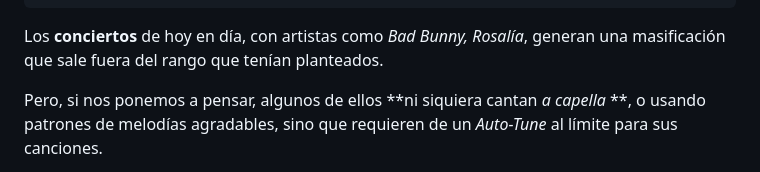
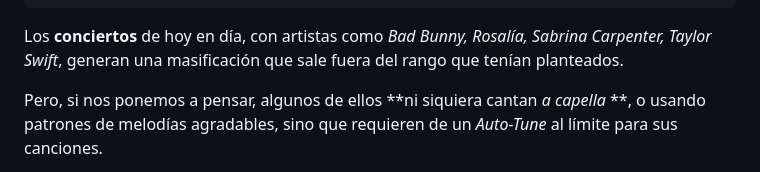
Before and after one commit to despachodenoe/web, a Markdown page: _posts/porque-un-concierto-actual-es-una-experiencia-inmersiva.md, the part around the change. GitHub-like rendering.

Commit message:
📝 Actualizar: Porque un concierto actual es una experiencia inmersiva

```diff
--- a/_posts/porque-un-concierto-actual-es-una-experiencia-inmersiva.md
+++ b/_posts/porque-un-concierto-actual-es-una-experiencia-inmersiva.md
@@ -9,7 +9,7 @@ image: assets/images/1000080871-1779777592021.png
 draft: true
 ---
 
-Los **conciertos** de hoy en día, con artistas como *Bad Bunny, Rosalía*, generan una masificación que sale fuera del rango que tenían planteados.
+Los **conciertos** de hoy en día, con artistas como *Bad Bunny, Rosalía, Sabrina Carpenter, Taylor Swift*, generan una masificación que sale fuera del rango que tenían planteados.
 
 Pero, si nos ponemos a pensar, algunos de ellos **ni siquiera cantan *a capella* **, o usando patrones de melodías agradables, sino que requieren de un *Auto-Tune* al límite para sus canciones.
 
```
